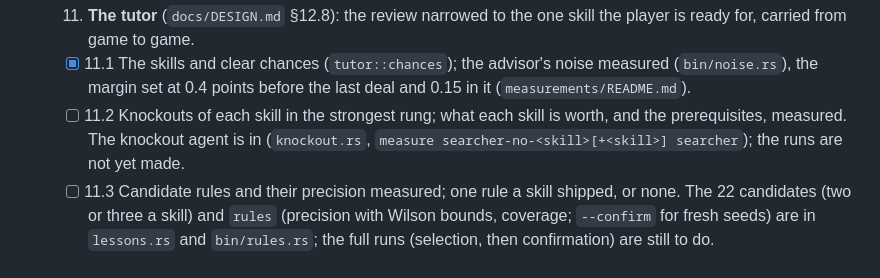
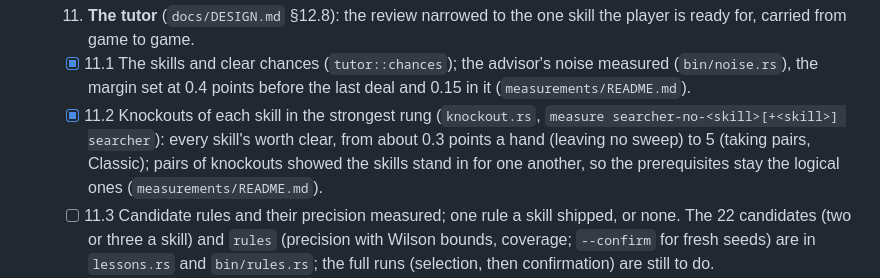
Before and after one commit to abartnof/cassino, a Markdown page: PLAN.md, the part around the change. Rendered like a GitHub page.

```diff
--- a/PLAN.md
+++ b/PLAN.md
@@ -342,10 +342,12 @@ legal move. RULES.md now says each held card answers for one build value.
   - [x] 11.1 The skills and clear chances (`tutor::chances`); the
     advisor's noise measured (`bin/noise.rs`), the margin set at 0.4
     points before the last deal and 0.15 in it (`measurements/README.md`).
-  - [ ] 11.2 Knockouts of each skill in the strongest rung; what each
-    skill is worth, and the prerequisites, measured. The knockout agent
-    is in (`knockout.rs`, `measure searcher-no-<skill>[+<skill>] searcher`);
-    the runs are not yet made.
+  - [x] 11.2 Knockouts of each skill in the strongest rung (`knockout.rs`,
+    `measure searcher-no-<skill>[+<skill>] searcher`): every skill's worth
+    clear, from about 0.3 points a hand (leaving no sweep) to 5 (taking
+    pairs, Classic); pairs of knockouts showed the skills stand in for one
+    another, so the prerequisites stay the logical ones
+    (`measurements/README.md`).
   - [ ] 11.3 Candidate rules and their precision measured; one rule a
     skill shipped, or none.
     The 22 candidates (two or three a skill) and `rules` (precision with
```
Also changed, not shown: docs/DESIGN.md (+5 -2 lines), measurements/README.md (+39 -0 lines).
